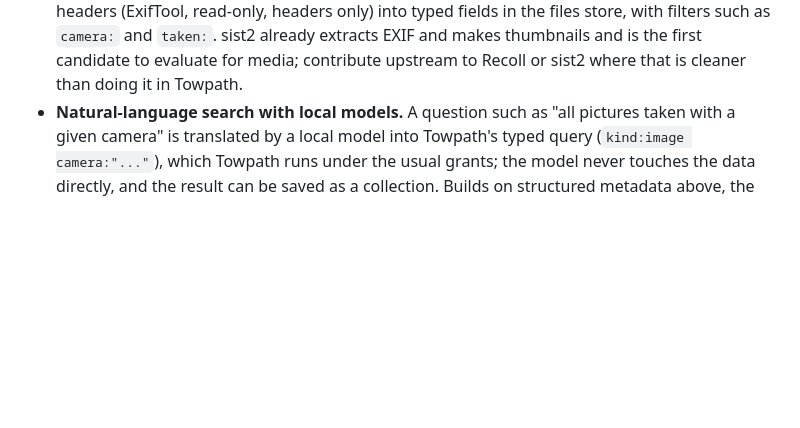
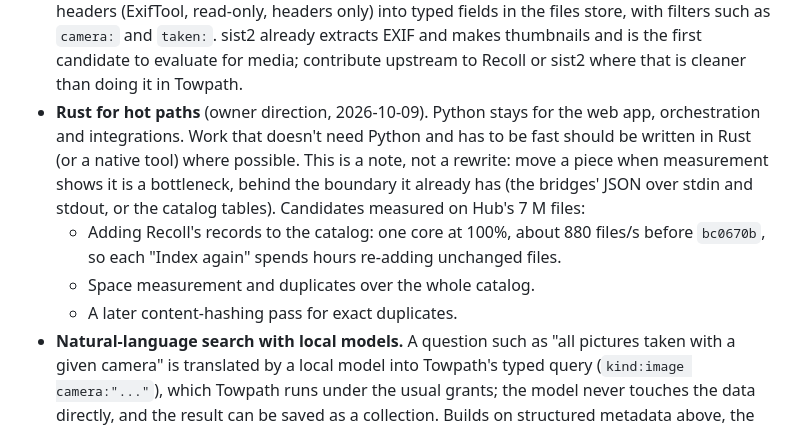
Before and after one commit to endthestart/towpath, a Markdown page: docs/roadmap.md, the part around the change. Rendered like a GitHub page; blank space fills up the shorter version.

Commit message:
Note the owner's direction to use Rust for hot paths

```diff
--- a/docs/roadmap.md
+++ b/docs/roadmap.md
@@ -38,6 +38,15 @@ Recorded for planning; none is scheduled yet.
   read-only, headers only) into typed fields in the files store, with filters such as `camera:` and `taken:`.
   sist2 already extracts EXIF and makes thumbnails and is the first candidate to evaluate for media; contribute
   upstream to Recoll or sist2 where that is cleaner than doing it in Towpath.
+- **Rust for hot paths** (owner direction, 2026-10-09). Python stays for the web app, orchestration and
+  integrations. Work that doesn't need Python and has to be fast should be written in Rust (or a native tool)
+  where possible. This is a note, not a rewrite: move a piece when measurement shows it is a bottleneck, behind
+  the boundary it already has (the bridges' JSON over stdin and stdout, or the catalog tables). Candidates
+  measured on Hub's 7 M files:
+  - Adding Recoll's records to the catalog: one core at 100%, about 880 files/s before `bc0670b`, so each
+    "Index again" spends hours re-adding unchanged files.
+  - Space measurement and duplicates over the whole catalog.
+  - A later content-hashing pass for exact duplicates.
 - **Natural-language search with local models.** A question such as "all pictures taken with a given camera"
   is translated by a local model into Towpath's typed query (`kind:image camera:"..."`), which Towpath runs
   under the usual grants; the model never touches the data directly, and the result can be saved as a
```
